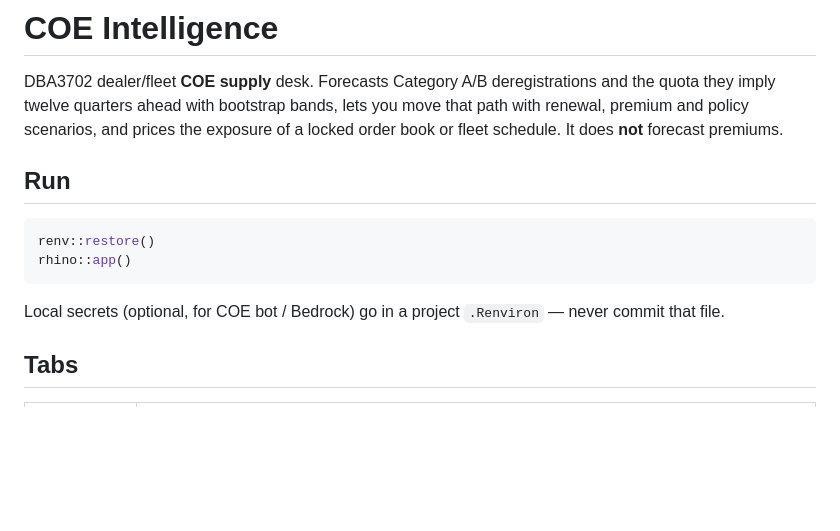
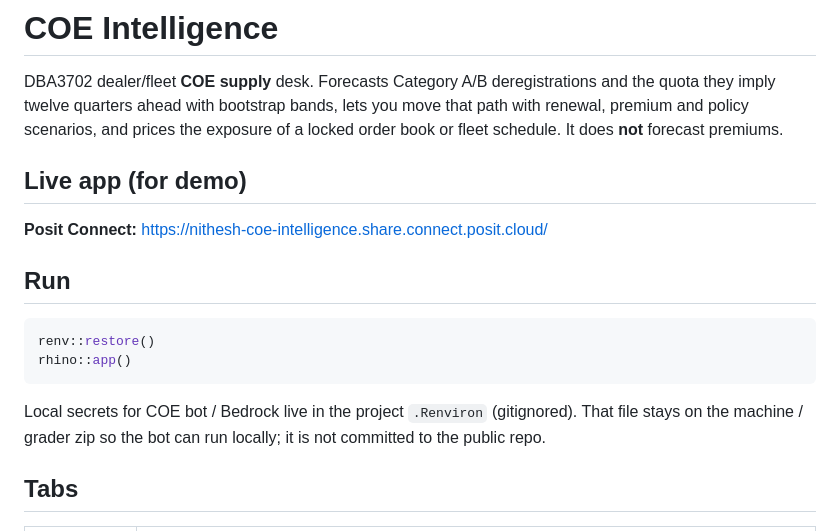
Before and after one commit to Nithesh1608/coe-intelligence, a Markdown page: README.md, the part around the change. Rendered like a GitHub page; blank space fills up the shorter version.

````diff
--- a/README.md
+++ b/README.md
@@ -1,6 +1,11 @@
 # COE Intelligence
 
 DBA3702 dealer/fleet **COE supply** desk. Forecasts Category A/B deregistrations and the quota they imply twelve quarters ahead with bootstrap bands, lets you move that path with renewal, premium and policy scenarios, and prices the exposure of a locked order book or fleet schedule. It does **not** forecast premiums.
+
+## Live app (for demo)
+
+**Posit Connect:** [https://nithesh-coe-intelligence.share.connect.posit.cloud/](https://nithesh-coe-intelligence.share.connect.posit.cloud/)
+
 
 ## Run
 
@@ -9,7 +14,7 @@ renv::restore()
 rhino::app()
 ```
 
-Local secrets (optional, for COE bot / Bedrock) go in a project `.Renviron` — never commit that file.
+Local secrets for COE bot / Bedrock live in the project `.Renviron` (gitignored). That file stays on the machine / grader zip so the bot can run locally; it is not committed to the public repo.
 
 ## Tabs
 
````
